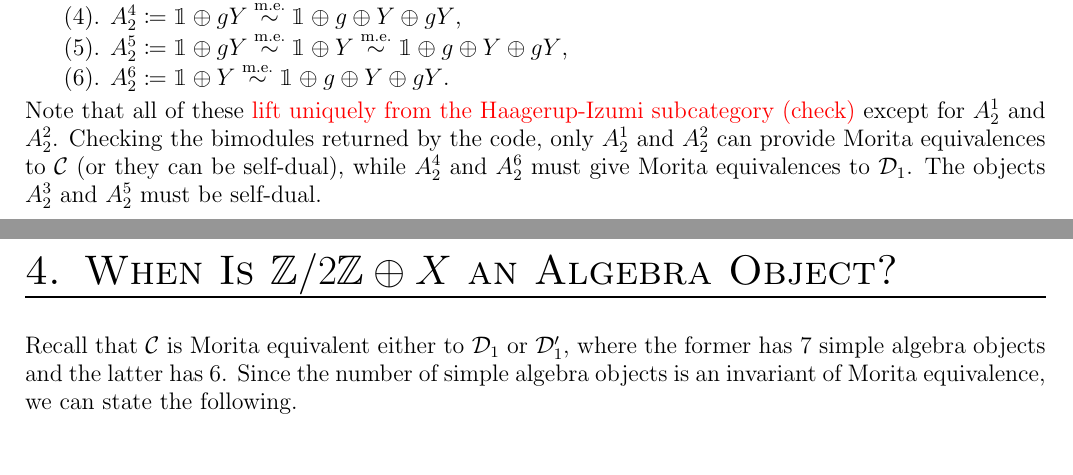
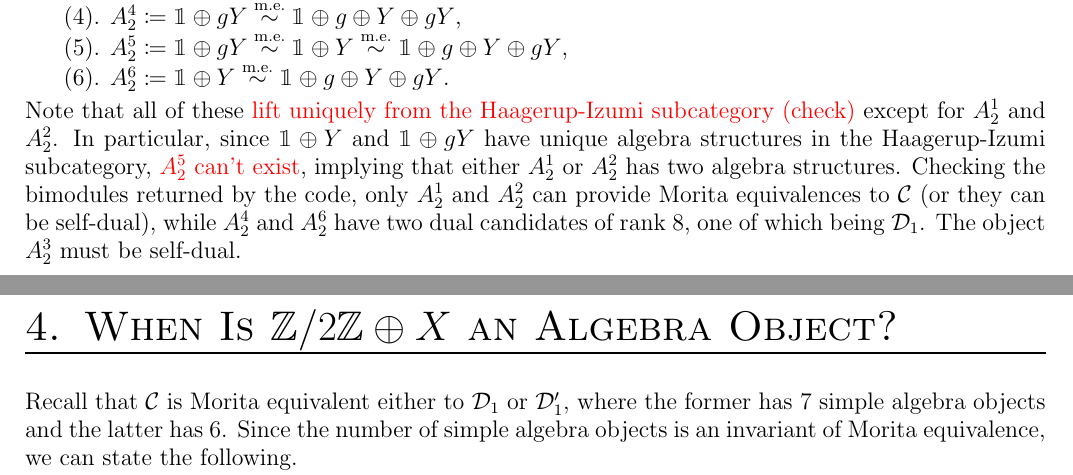
Before and after one commit to 8426THMY/8426thmy.github.io, a LaTeX paper (research/z2xz2_near-group/z2xz2_near-group.tex): two parts of pages 4 and 5 of 5, joined at a grey line, cut so that both start at the same text, the shorter picture padded with empty space. The pictures show the PDF file research/z2xz2_near-group/z2xz2_near-group.pdf that the author committed with the source.

Commit message:
Another quick update to the Z2xZ2 near-group notes.

```diff
--- a/research/z2xz2_near-group/z2xz2_near-group.tex
+++ b/research/z2xz2_near-group/z2xz2_near-group.tex
@@ -511,7 +511,7 @@ Y \otimes Z \cong Z \otimes Y \cong X \oplus Z^{\oplus 2}.
 \item $A_2^5 \coloneqq \mathbbm{1} \oplus gY \moreq{\sim} \mathbbm{1} \oplus Y \moreq{\sim} \mathbbm{1} \oplus g \oplus Y \oplus gY$,
 \item $A_2^6 \coloneqq \mathbbm{1} \oplus Y \moreq{\sim} \mathbbm{1} \oplus g \oplus Y \oplus gY$.
 \end{enumerate}
-\noindent Note that all of these \textcolor{red}{lift uniquely from the Haagerup-Izumi subcategory (check)} except for $A_2^1$ and $A_2^2$. Checking the bimodules returned by the code, only $A_2^1$ and $A_2^2$ can provide Morita equivalences to $\mathcat{C}$ (or they can be self-dual), while $A_2^4$ and $A_2^6$ must give Morita equivalences to $\mathcat{D}_1$. The objects $A_2^3$ and $A_2^5$ must be self-dual.
+\noindent Note that all of these \textcolor{red}{lift uniquely from the Haagerup-Izumi subcategory (check)} except for $A_2^1$ and $A_2^2$. In particular, since $\mathbbm{1} \oplus Y$ and $\mathbbm{1} \oplus gY$ have unique algebra structures in the Haagerup-Izumi subcategory, \textcolor{red}{$A_2^5$ can't exist}, implying that either $A_2^1$ or $A_2^2$ has two algebra structures. Checking the bimodules returned by the code, only $A_2^1$ and $A_2^2$ can provide Morita equivalences to $\mathcat{C}$ (or they can be self-dual), while $A_2^4$ and $A_2^6$ have two dual candidates of rank 8, one of which being $\mathcat{D}_1$. The object $A_2^3$ must be self-dual.
 %Rep 1: 980
 %	Near-group
 %	Self-dual
```
Also changed, not shown: research/z2xz2_near-group/z2xz2_near-group.pdf.
